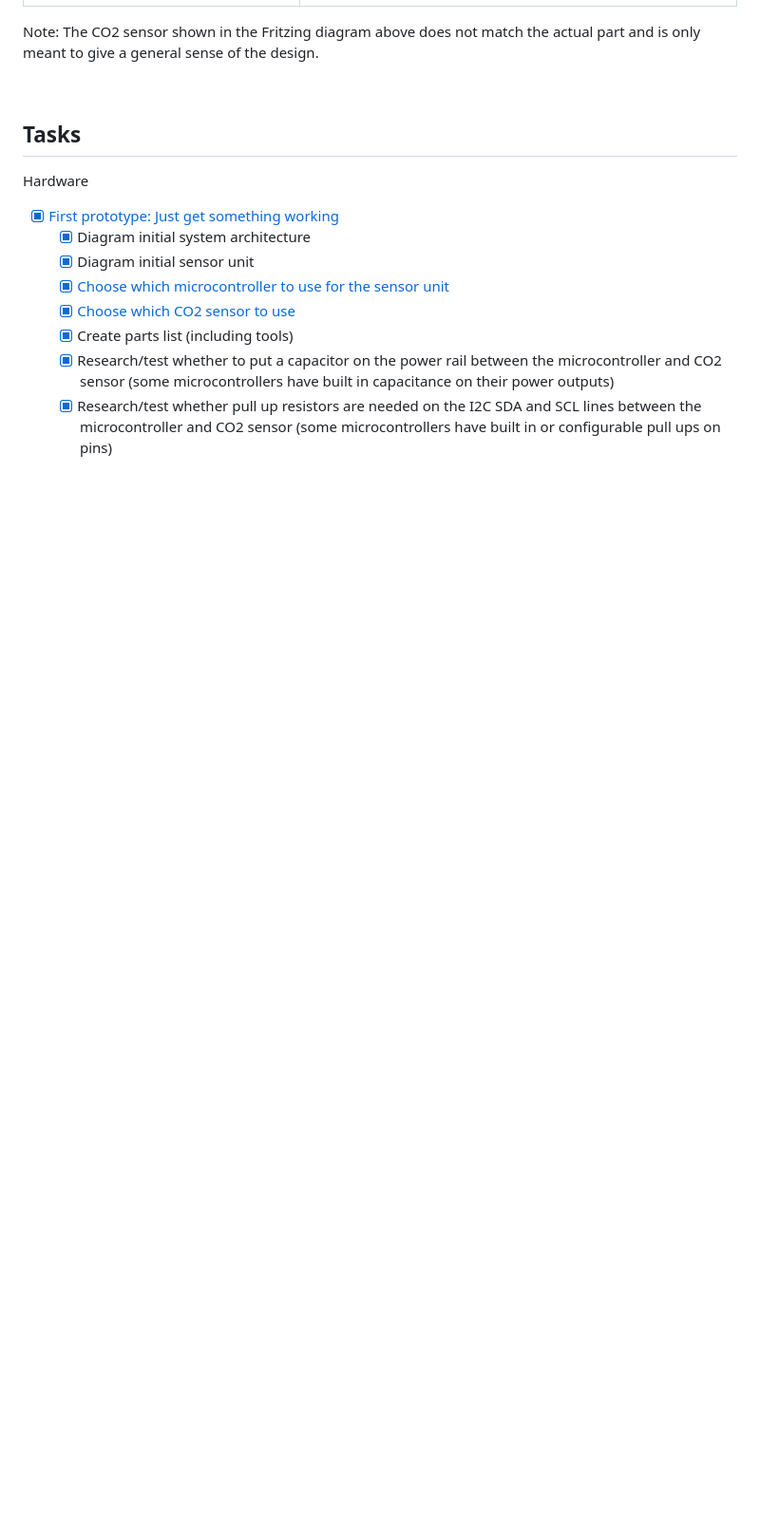
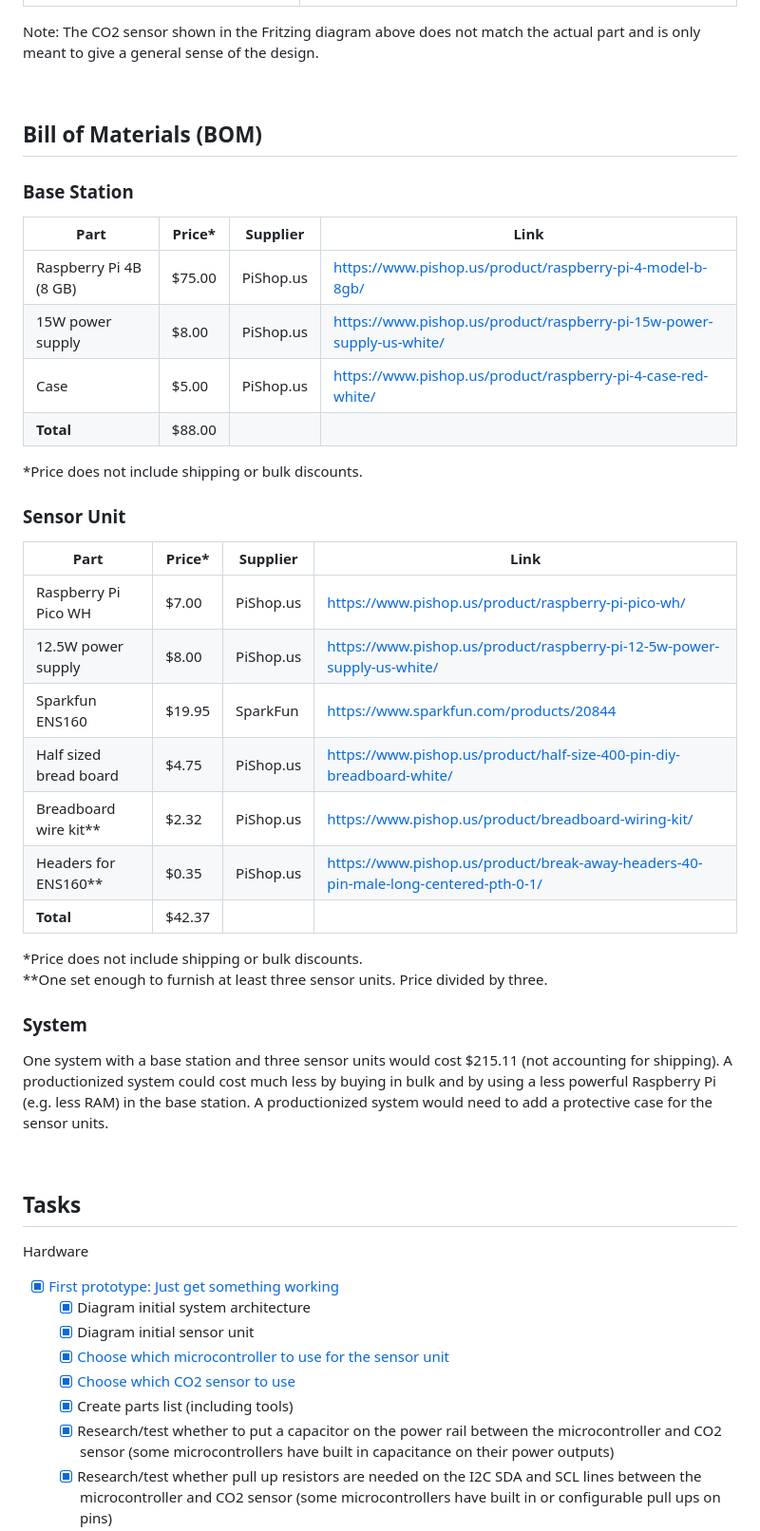
Before and after one commit to EricSchrock/co2-monitor, a Markdown page: README.md, the part around one of its changes. Shown at 95% size. Drawn GitHub-style; blank space fills up the shorter version.

Commit message:
Bill of materials

```diff
--- a/README.md
+++ b/README.md
@@ -18,6 +18,40 @@ Note: The CO2 sensor shown in the Fritzing diagram above does not match the actu
 
 
 &nbsp;
+## Bill of Materials (BOM)
+
+### Base Station
+
+| Part                   | Price* | Supplier  | Link                                                                     |
+|------------------------|--------|-----------|--------------------------------------------------------------------------|
+| Raspberry Pi 4B (8 GB) | $75.00 | PiShop.us | https://www.pishop.us/product/raspberry-pi-4-model-b-8gb/                |
+| 15W power supply       |  $8.00 | PiShop.us | https://www.pishop.us/product/raspberry-pi-15w-power-supply-us-white/    |
+| Case                   |  $5.00 | PiShop.us | https://www.pishop.us/product/raspberry-pi-4-case-red-white/             |
+| **Total**              | $88.00 |           |                                                                          |
+
+*Price does not include shipping or bulk discounts.
+
+### Sensor Unit
+
+| Part                   | Price* | Supplier  | Link                                                                                |
+|------------------------|--------|-----------|-------------------------------------------------------------------------------------|
+| Raspberry Pi Pico WH   |  $7.00 | PiShop.us | https://www.pishop.us/product/raspberry-pi-pico-wh/                                 |
+| 12.5W power supply     |  $8.00 | PiShop.us | https://www.pishop.us/product/raspberry-pi-12-5w-power-supply-us-white/             |
+| Sparkfun ENS160        | $19.95 | SparkFun  | https://www.sparkfun.com/products/20844                                             |
+| Half sized bread board |  $4.75 | PiShop.us | https://www.pishop.us/product/half-size-400-pin-diy-breadboard-white/               |
+| Breadboard wire kit**  |  $2.32 | PiShop.us | https://www.pishop.us/product/breadboard-wiring-kit/                                |
+| Headers for ENS160**   |  $0.35 | PiShop.us | https://www.pishop.us/product/break-away-headers-40-pin-male-long-centered-pth-0-1/ |
+| **Total**              | $42.37 |           |                                                                                     |
+
+*Price does not include shipping or bulk discounts. \
+**One set enough to furnish at least three sensor units. Price divided by three.
+
+### System
+
+One system with a base station and three sensor units would cost $215.11 (not accounting for shipping). A productionized system could cost much less by buying in bulk and by using a less powerful Raspberry Pi (e.g. less RAM) in the base station. A productionized system would need to add a protective case for the sensor units.
+
+
+&nbsp;
 ## Tasks
 
 Hardware
```
Also changed, not shown: other parts of README.md (+2 -2 lines).
